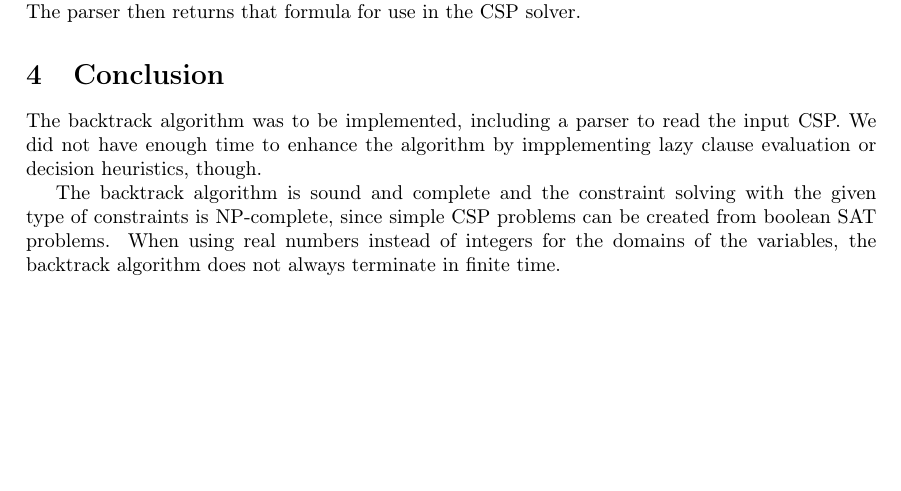
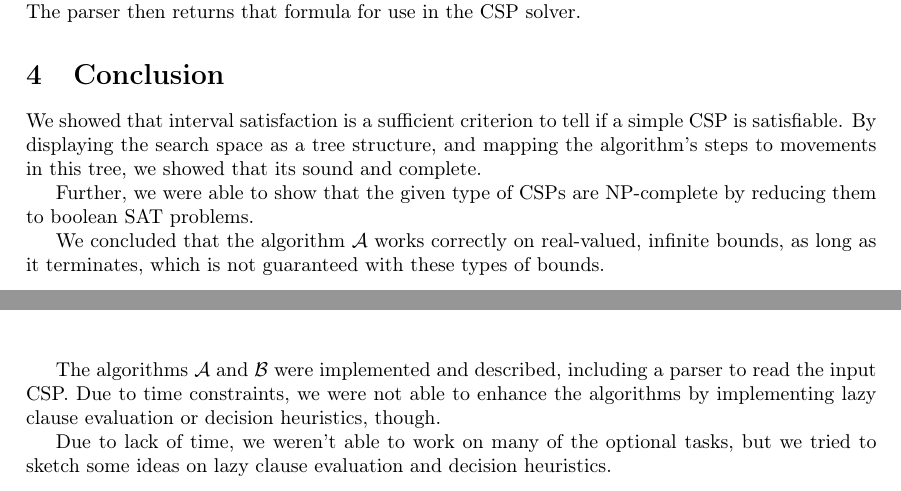
Before and after one commit to burknator/csp-solver-report, a LaTeX paper (report.tex, which reads sections/conclusion.tex): part of page 10 of 11 before the commit and two parts of pages 10 and 11 of 12 after it, the two joined at a grey line, cut so that both start at the same text, the shorter picture padded with empty space. Compiled offline with pdfLaTeX.

Commit message:
Reworks conclusion some what

```diff
--- a/sections/conclusion.tex
+++ b/sections/conclusion.tex
@@ -1,5 +1,12 @@
 \section{Conclusion}
 
-The backtrack algorithm was to be implemented, including a parser to read the input CSP. We did not have enough time to enhance the algorithm by impplementing lazy clause evaluation or decision heuristics, though.
+We showed that interval satisfaction is a sufficient criterion to tell if a simple CSP is satisfiable.
+By displaying the search space as a tree structure, and mapping the algorithm's steps to movements in this tree, we showed that its sound and complete.
 
-The backtrack algorithm is sound and complete and the constraint solving with the given type of constraints is NP-complete, since simple CSP problems can be created from boolean SAT problems. When using real numbers instead of integers for the domains of the variables, the backtrack algorithm does not always terminate in finite time.
+Further, we were able to show that the given type of CSPs are NP-complete by reducing them to boolean SAT problems.
+
+We concluded that the algorithm~$\mathcal{A}$ works correctly on real-valued, infinite bounds, as long as it terminates, which is not guaranteed with these types of bounds.
+
+The algorithms~$\mathcal{A}$ and $\mathcal{B}$ were implemented and described, including a parser to read the input CSP. Due to time constraints, we were not able to enhance the algorithms by implementing lazy clause evaluation or decision heuristics, though.
+
+Due to lack of time, we weren't able to work on many of the optional tasks, but we tried to sketch some ideas on lazy clause evaluation and decision heuristics.
```
Also changed, not shown: sections/signatures.tex (+3 -3 lines).
